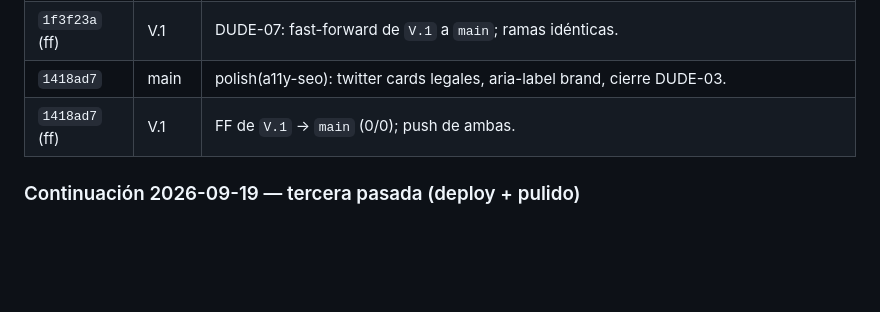
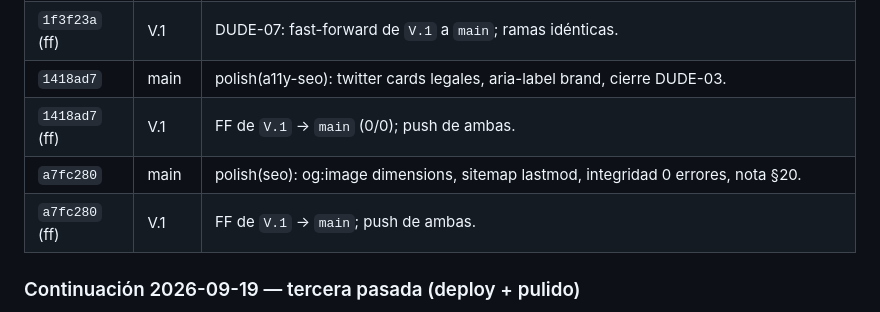
Before and after one commit to agutierrezg1995/Prisma--App-de-Recaudo, a Markdown page: EJECUCION_Y_AUDITORIA.md, the part around the change. GitHub-like rendering; blank space fills up the shorter version.

Commit message:
docs(trace): register a7fc280 in session history

```diff
--- a/EJECUCION_Y_AUDITORIA.md
+++ b/EJECUCION_Y_AUDITORIA.md
@@ -449,6 +449,8 @@ Comportamiento esperado conocido:
 | `1f3f23a` (ff) | V.1 | DUDE-07: fast-forward de `V.1` a `main`; ramas idénticas. |
 | `1418ad7` | main | polish(a11y-seo): twitter cards legales, aria-label brand, cierre DUDE-03. |
 | `1418ad7` (ff) | V.1 | FF de `V.1` → `main` (0/0); push de ambas. |
+| `a7fc280` | main | polish(seo): og:image dimensions, sitemap lastmod, integridad 0 errores, nota §20. |
+| `a7fc280` (ff) | V.1 | FF de `V.1` → `main`; push de ambas. |
 
 ### Continuación 2026-09-19 — tercera pasada (deploy + pulido)
 
```
